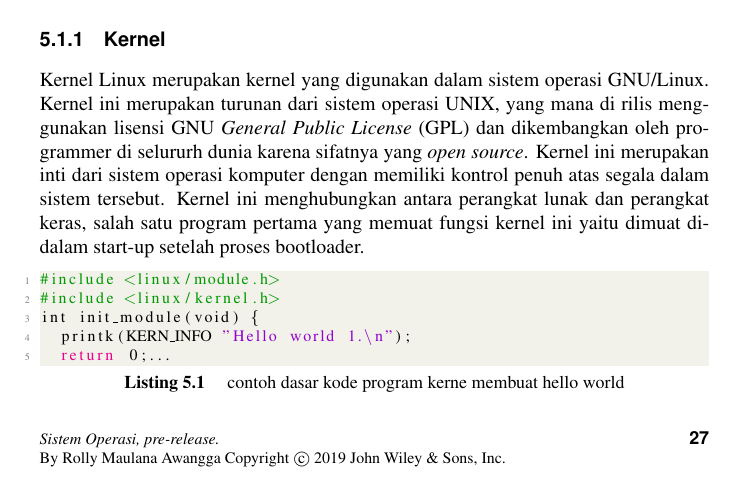
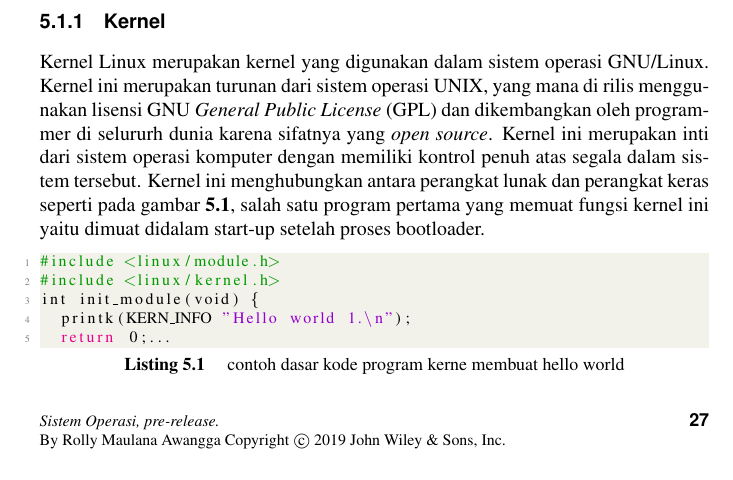
Before and after one commit to BukuInformatika/SistemOperasi, a LaTeX thesis (main.tex, which reads section/kernel.tex): part of page 43 of 70, cut so that both start at the same text. The pictures show the PDF file main.pdf that the author committed with the source.

Commit message:
memberikan /ref pada gambar

```diff
--- a/section/kernel.tex
+++ b/section/kernel.tex
@@ -1,6 +1,7 @@
 \section{Arsitektur Sistem Operasi Linux}
 \subsection{Kernel}
-	Kernel Linux merupakan kernel yang digunakan dalam sistem operasi GNU/Linux. Kernel ini merupakan turunan dari sistem operasi UNIX, yang mana di rilis menggunakan lisensi GNU \textit{General Public License} (GPL) dan dikembangkan oleh programmer di selururh dunia karena sifatnya yang \textit{open source}. Kernel ini merupakan inti dari sistem operasi komputer dengan memiliki kontrol penuh atas segala dalam sistem tersebut. Kernel ini menghubungkan antara perangkat lunak dan perangkat keras, salah satu program pertama yang memuat fungsi kernel ini yaitu dimuat didalam start-up setelah proses bootloader.
+	Kernel Linux merupakan kernel yang digunakan dalam sistem operasi GNU/Linux. Kernel ini merupakan turunan dari sistem operasi UNIX, yang mana di rilis menggunakan lisensi GNU \textit{General Public License} (GPL) dan dikembangkan oleh programmer di selururh dunia karena sifatnya yang \textit{open source}. Kernel ini merupakan inti dari sistem operasi komputer dengan memiliki kontrol penuh atas segala dalam sistem tersebut. Kernel ini menghubungkan antara perangkat lunak dan perangkat keras seperti pada gambar \textbf{\ref{kernel}}, salah satu program pertama yang memuat fungsi kernel ini yaitu dimuat didalam start-up setelah proses bootloader.
+
 \begin{figure}[!htbp]
 \centerline{\includegraphics[width=0.75\textwidth]{Figures/Kernel_Layout.png}}
 \caption{Kernel connect}
```
Also changed, not shown: main.pdf.
